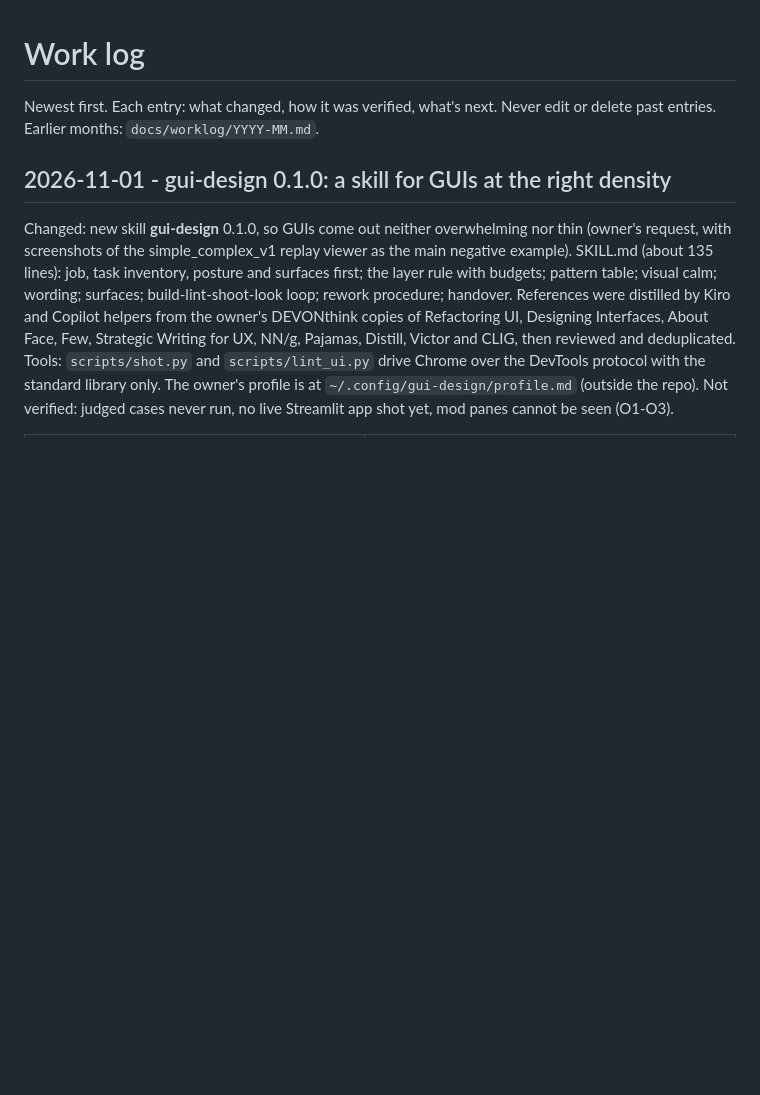
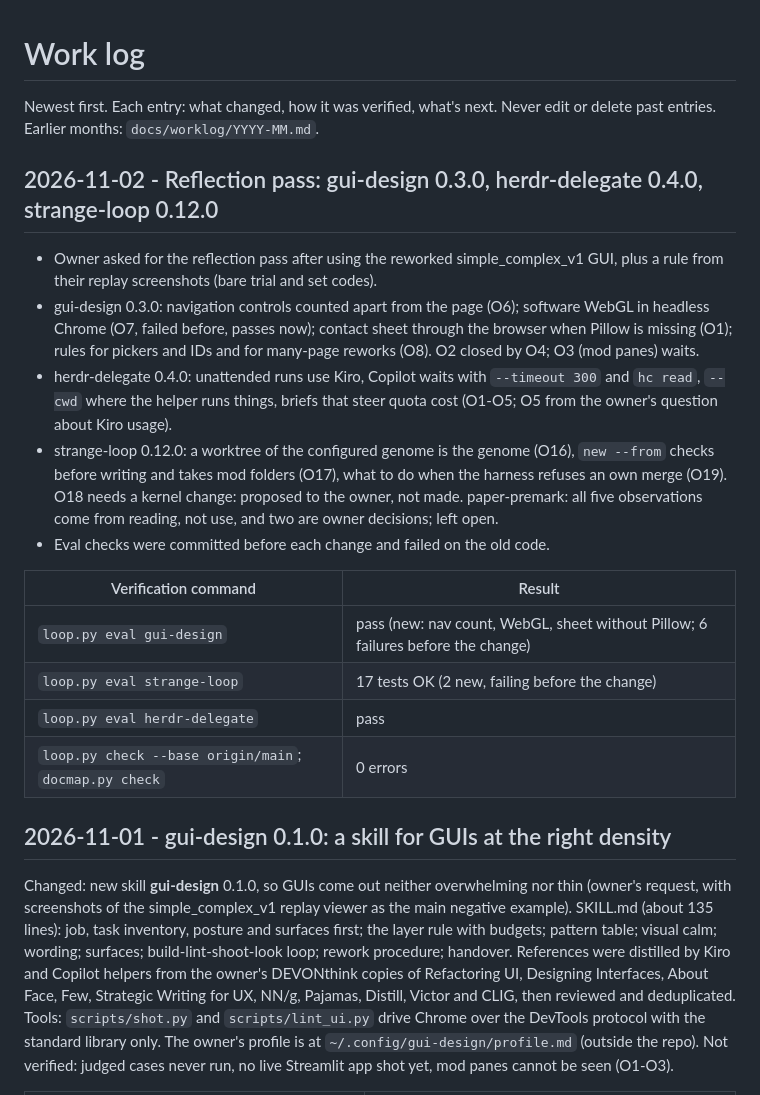
Before and after one commit to Horef/claude-plugins, a Markdown page: docs/WORKLOG.md, the part around the change. Rendered like a GitHub page; blank space fills up the shorter version.

Commit message:
docs: reflection pass 2026-11-02; gui-design resolution format
Co-Authored-By: Claude Opus 5.5 <noreply@anthropic.com>

```diff
--- a/docs/WORKLOG.md
+++ b/docs/WORKLOG.md
@@ -1,6 +1,21 @@
 # Work log
 Newest first. Each entry: what changed, how it was verified, what's next. Never edit or delete past entries.
 Earlier months: `docs/worklog/YYYY-MM.md`.
+
+## 2026-11-02 - Reflection pass: gui-design 0.3.0, herdr-delegate 0.4.0, strange-loop 0.12.0
+
+- Owner asked for the reflection pass after using the reworked simple_complex_v1 GUI, plus a rule from their replay screenshots (bare trial and set codes).
+- gui-design 0.3.0: navigation controls counted apart from the page (O6); software WebGL in headless Chrome (O7, failed before, passes now); contact sheet through the browser when Pillow is missing (O1); rules for pickers and IDs and for many-page reworks (O8). O2 closed by O4; O3 (mod panes) waits.
+- herdr-delegate 0.4.0: unattended runs use Kiro, Copilot waits with `--timeout 300` and `hc read`, `--cwd` where the helper runs things, briefs that steer quota cost (O1-O5; O5 from the owner's question about Kiro usage).
+- strange-loop 0.12.0: a worktree of the configured genome is the genome (O16), `new --from` checks before writing and takes mod folders (O17), what to do when the harness refuses an own merge (O19). O18 needs a kernel change: proposed to the owner, not made. paper-premark: all five observations come from reading, not use, and two are owner decisions; left open.
+- Eval checks were committed before each change and failed on the old code.
+
+| Verification command | Result |
+|---|---|
+| `loop.py eval gui-design` | pass (new: nav count, WebGL, sheet without Pillow; 6 failures before the change) |
+| `loop.py eval strange-loop` | 17 tests OK (2 new, failing before the change) |
+| `loop.py eval herdr-delegate` | pass |
+| `loop.py check --base origin/main`; `docmap.py check` | 0 errors |
 
 ## 2026-11-01 - gui-design 0.1.0: a skill for GUIs at the right density
 
```
Also changed, not shown: docs/STATUS.md (+3 -3 lines), 1 other file.
